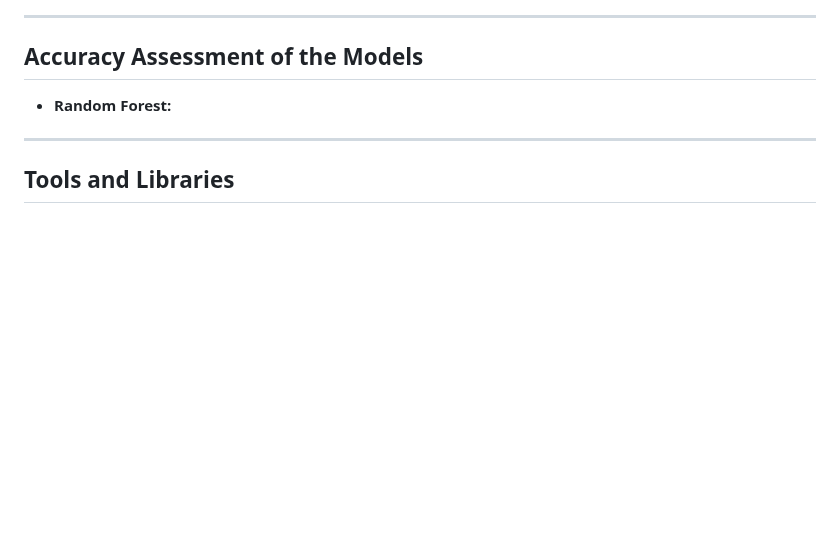
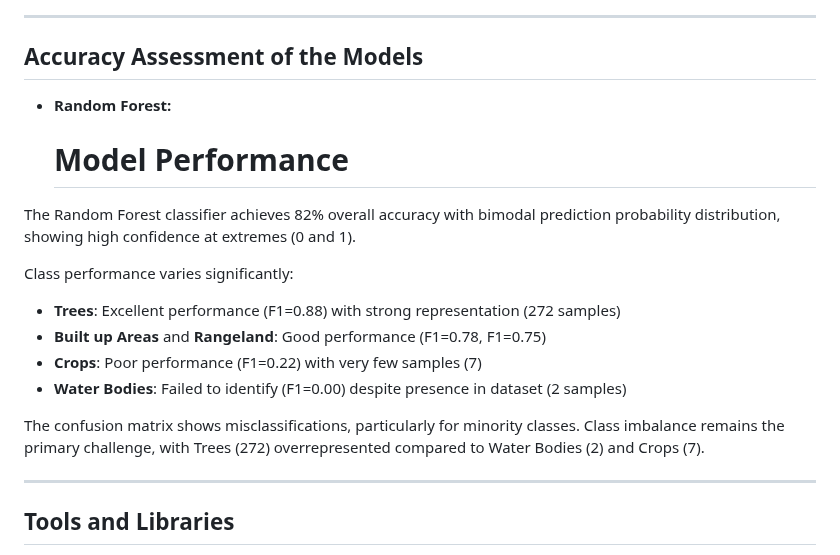
Before and after one commit to Huygens123/Sentinel-2-Image-Classification-Using-Random-Forest-and-SVM, a Markdown page: README.md, the part around the change. Drawn GitHub-style; blank space fills up the shorter version.

```diff
--- a/README.md
+++ b/README.md
@@ -76,6 +76,17 @@ After preprocessing the data, machine learning models were applied to classify l
 ---
 ## **Accuracy Assessment of the Models**
 - **Random Forest:**
+  # Model Performance
+
+The Random Forest classifier achieves 82% overall accuracy with bimodal prediction probability distribution, showing high confidence at extremes (0 and 1).
+
+Class performance varies significantly:
+- **Trees**: Excellent performance (F1=0.88) with strong representation (272 samples)
+- **Built up Areas** and **Rangeland**: Good performance (F1=0.78, F1=0.75)
+- **Crops**: Poor performance (F1=0.22) with very few samples (7)
+- **Water Bodies**: Failed to identify (F1=0.00) despite presence in dataset (2 samples)
+
+The confusion matrix shows misclassifications, particularly for minority classes. Class imbalance remains the primary challenge, with Trees (272) overrepresented compared to Water Bodies (2) and Crops (7).
 
 ---
 
```
